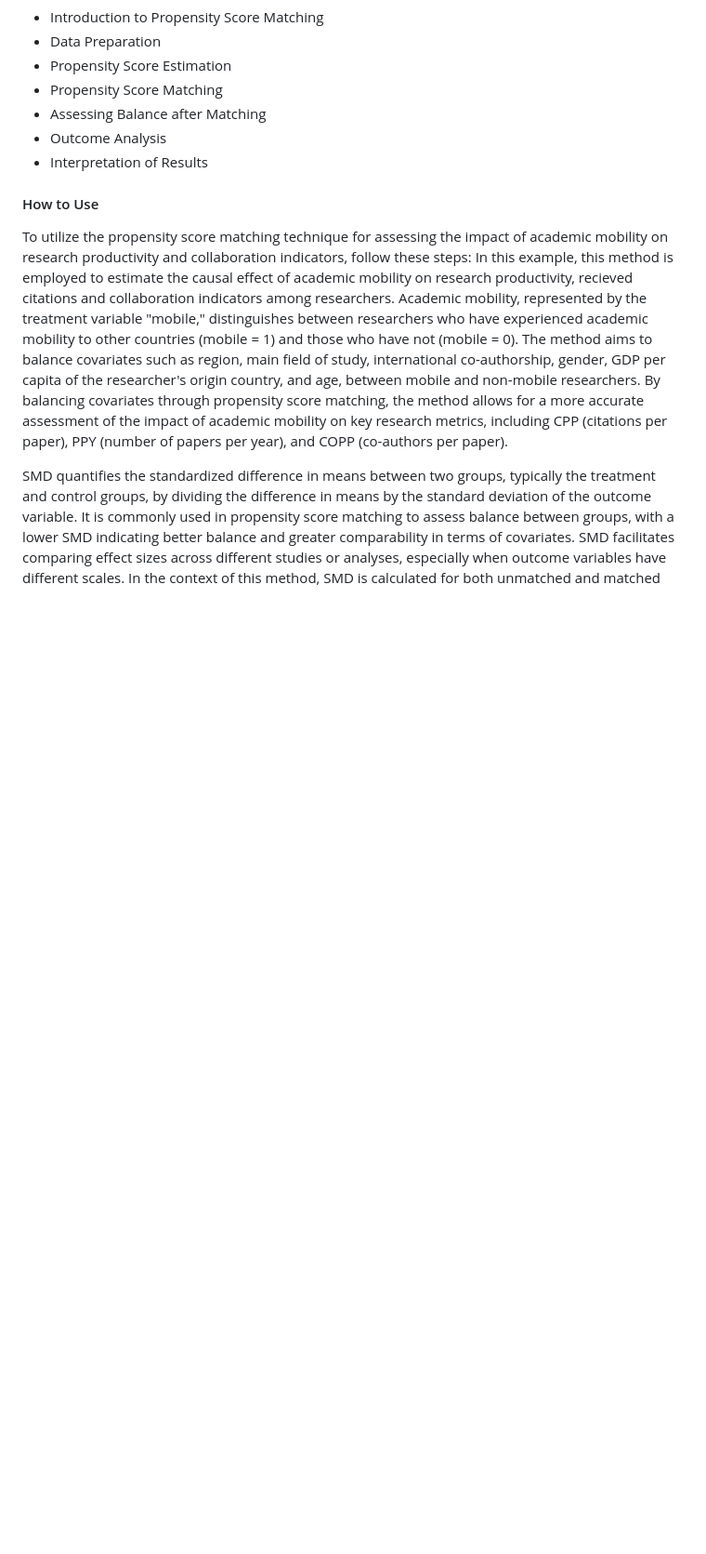
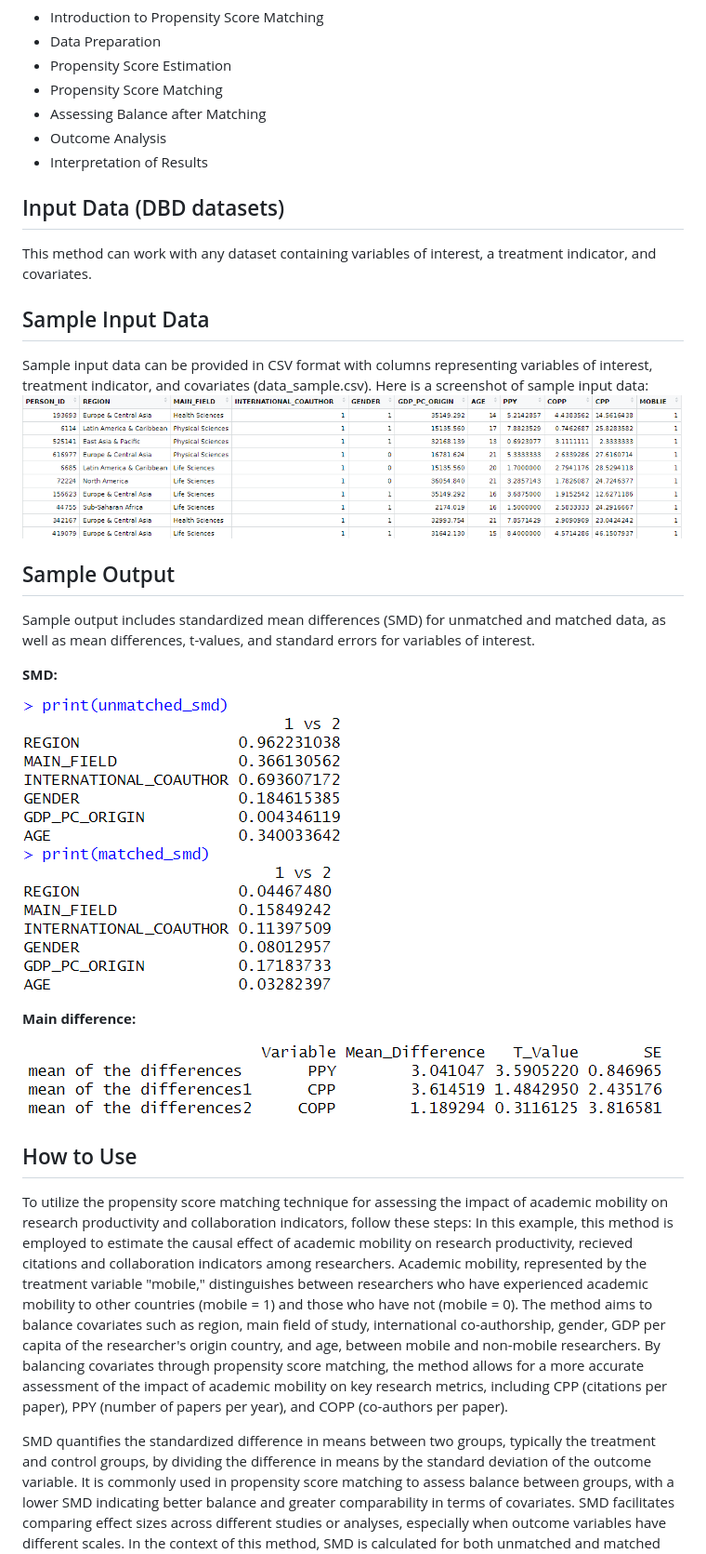
Before and after one commit to momenifi/methodHub, a Markdown page: academic_mobility_propensity_score/readm_tutorial.md, the part around one of its changes. Shown at 93% size. Rendered like a GitHub page; blank space fills up the shorter version.

```diff
--- a/academic_mobility_propensity_score/readm_tutorial.md
+++ b/academic_mobility_propensity_score/readm_tutorial.md
@@ -67,7 +66,30 @@ install.packages("tableone")
 - Outcome Analysis
 - Interpretation of Results
 
-#### How to Use
+
+## Input Data (DBD datasets)
+This method can work with any dataset containing variables of interest, a treatment indicator, and covariates.
+
+## Sample Input Data
+Sample input data can be provided in CSV format with columns representing variables of interest, treatment indicator, and covariates (data_sample.csv).
+Here is a screenshot of sample input data:
+![Image Alt Text](https://github.com/momenifi/methodHub/blob/main/academic_mobility_propensity_score/sample_data.PNG)
+
+## Sample Output
+Sample output includes standardized mean differences (SMD) for unmatched and matched data, as well as mean differences, t-values, and standard errors for variables of interest.
+
+**SMD:**
+
+![Image Alt Text](https://github.com/momenifi/methodHub/blob/main/academic_mobility_propensity_score/output_SMD.PNG)
+
+
+**Main difference:**
+
+![Image Alt Text](https://github.com/momenifi/methodHub/blob/main/academic_mobility_propensity_score/output_mainDiff.PNG)
+
+
+
+## How to Use
 
 To utilize the propensity score matching technique for assessing the impact of academic mobility on research productivity and collaboration indicators, follow these steps:
 In this example, this method is employed to estimate the causal effect of academic mobility on research productivity, recieved citations and collaboration indicators among researchers. Academic mobility, represented by the treatment variable "mobile," distinguishes between researchers who have experienced academic mobility to other countries (mobile = 1) and those who have not (mobile = 0). The method aims to balance covariates such as region, main field of study, international co-authorship, gender, GDP per capita of the researcher's origin country, and age, between mobile and non-mobile researchers. By balancing covariates through propensity score matching, the method allows for a more accurate assessment of the impact of academic mobility on key research metrics, including CPP (citations per paper), PPY (number of papers per year), and COPP (co-authors per paper).
```
Also changed, not shown: other parts of academic_mobility_propensity_score/readm_tutorial.md (+19 -19 lines).
